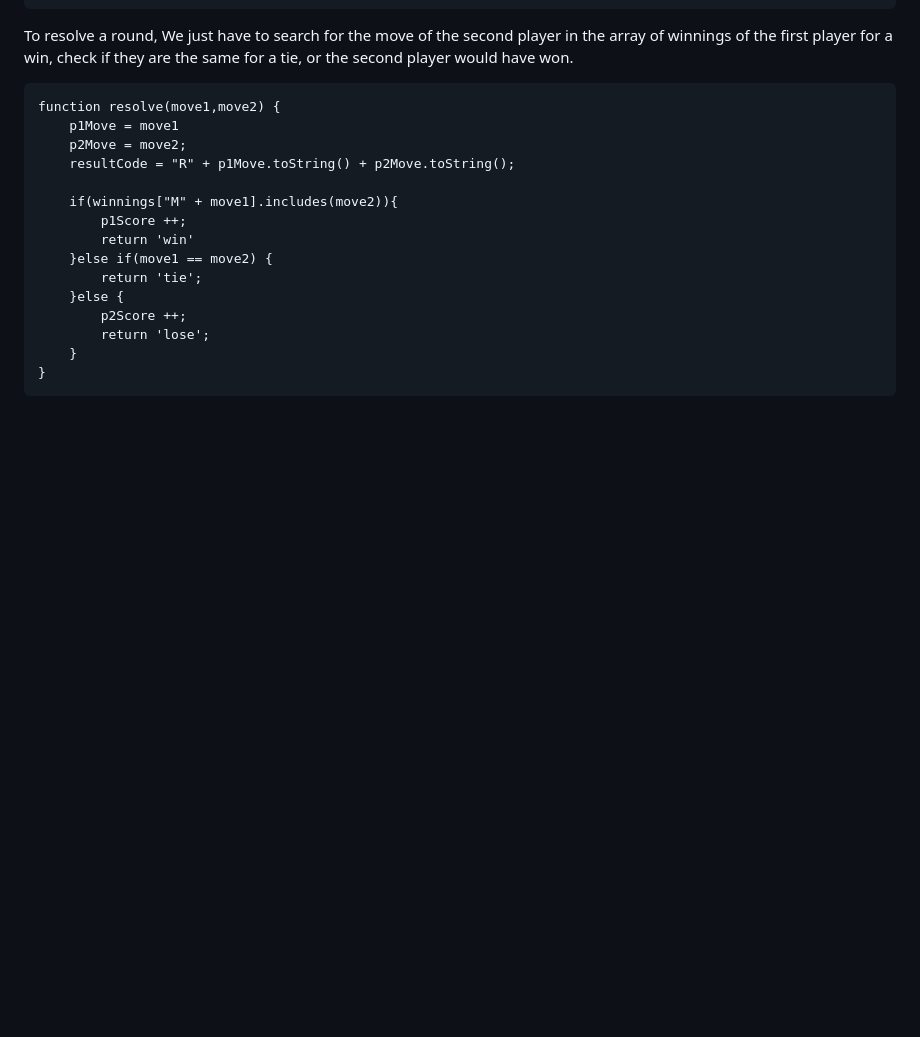
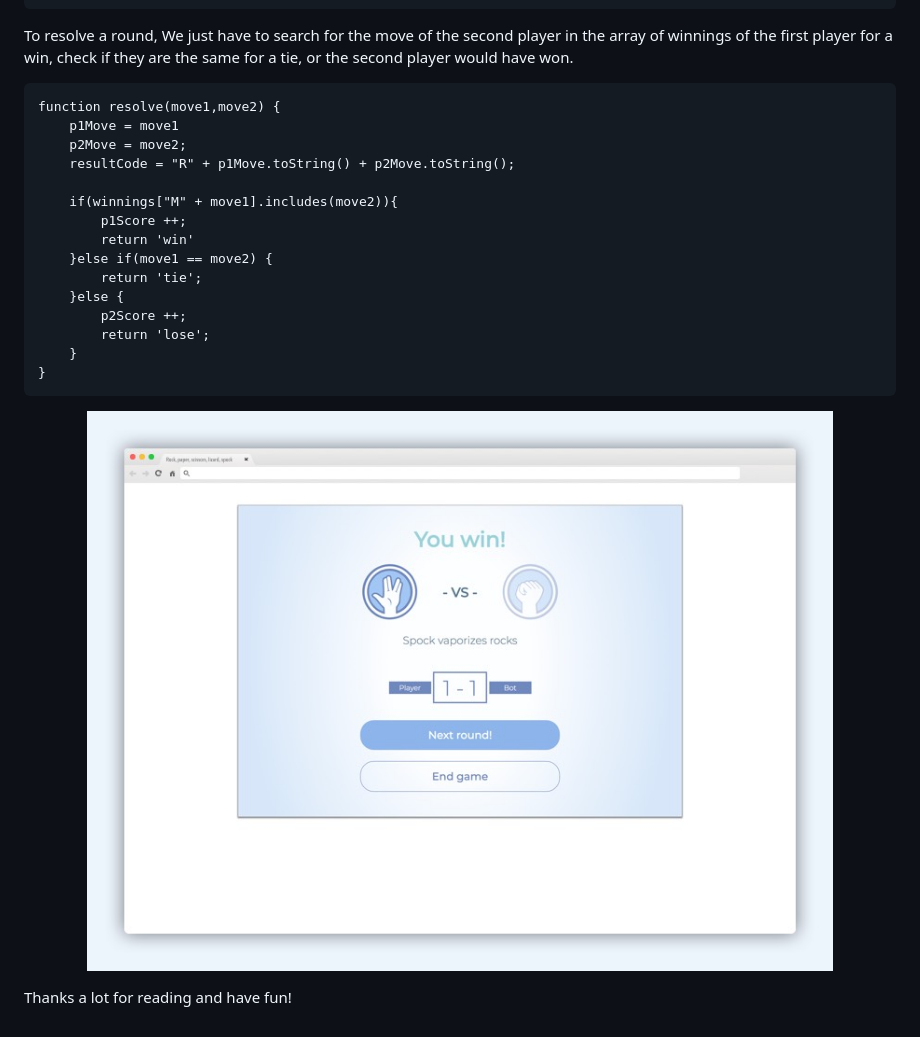
Before and after one commit to ValKiriann/rock-paper-scissors-lizard-spock, a Markdown page: README.md, the part around the change printed below. Drawn GitHub-style; pictures changed too: presentation/mockupDesktop2.jpg (added); blank space fills up the shorter version.

````diff
--- a/README.md
+++ b/README.md
@@ -307,3 +314,8 @@ function resolve(move1,move2) {
     }
 }
 ```
+<p align="center">
+    <img src="presentation/mockupDesktop2.jpg" alt="showcase of web design" title="Winning!" align="center"/>
+</p>
+
+Thanks a lot for reading and have fun!
````
Also changed, not shown: other parts of README.md (+10 -3 lines), presentation/colorPalette.png (added).
